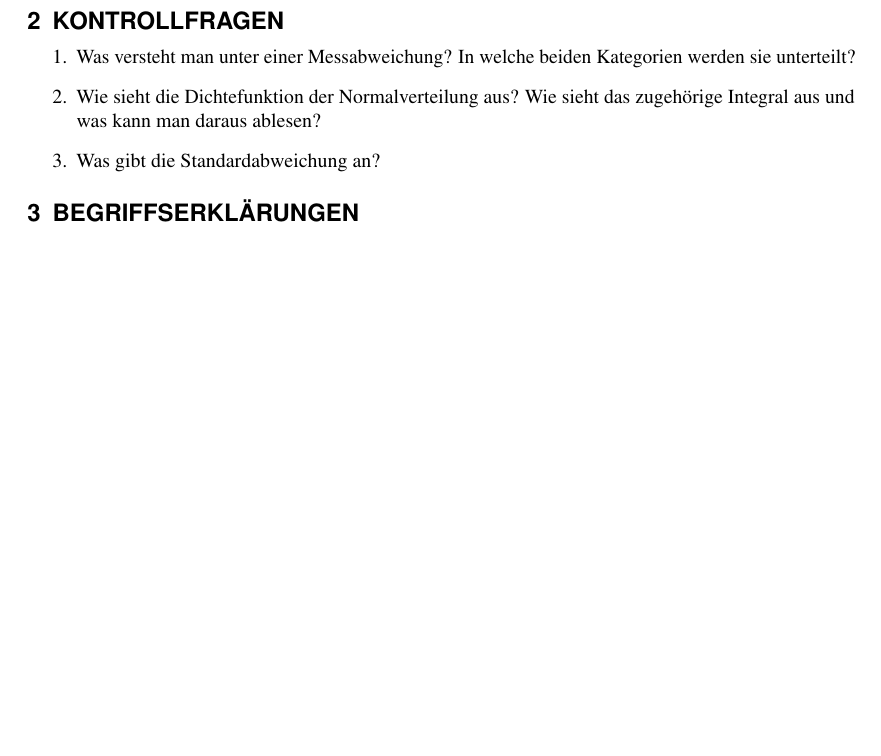
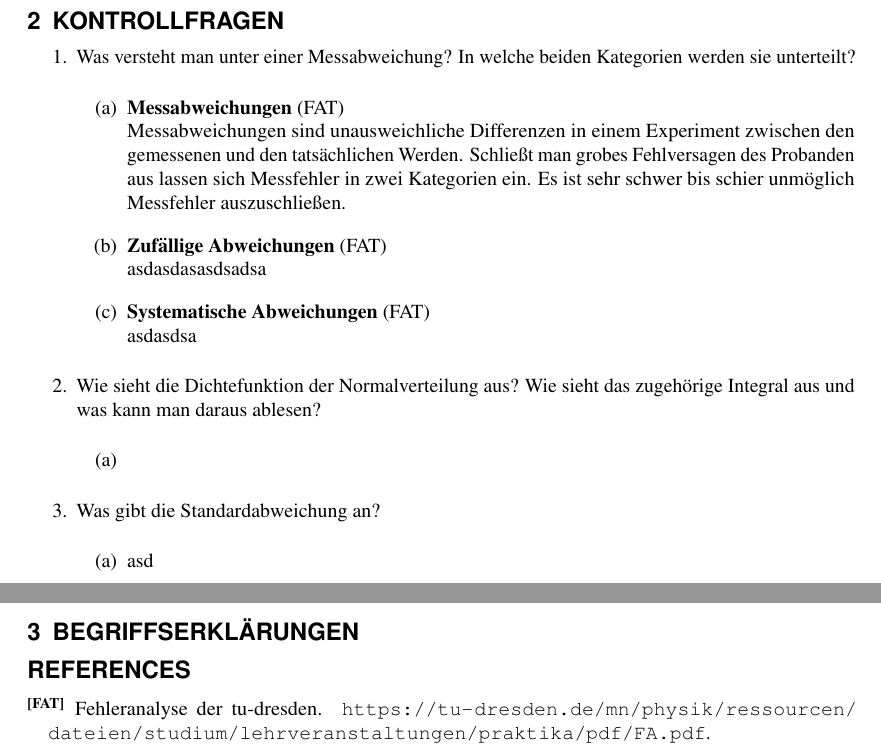
Before and after one commit to ErikSkopp/PhysikalischesGrundpraktikum, a LaTeX document (Messfehler_M0/main.tex): part of the page before the commit and two parts of pages 1 and 2 of 2 after it, the two joined at a grey line, cut so that both start at the same text, the shorter picture padded with empty space. Compiled offline with pdfLaTeX.

Commit message:
Updates from Overleaf

```diff
--- a/Messfehler_M0/main.tex
+++ b/Messfehler_M0/main.tex
@@ -1,5 +1,6 @@
 \documentclass[fleqn,10pt]{olplainarticle}
 % Use option lineno for line numbers
+\usepackage{url}
 
 \title{Messfehler - M0}
 
@@ -36,10 +36,23 @@ Thanks for using Overleaf to write your article. Your introduction goes here! So
 \section{Kontrollfragen}
  \begin{enumerate}
      \item Was versteht man unter einer Messabweichung? In welche beiden Kategorien werden sie unterteilt?
-
+    \begin{enumerate}
+        \item  \textbf{Messabweichungen} \cite{FATU} \\
+        Messabweichungen sind unausweichliche Differenzen in einem Experiment zwischen den gemessenen und den tatsächlichen Werden. Schließt man grobes Fehlversagen des Probanden aus lassen sich Messfehler in zwei Kategorien ein. Es ist sehr schwer bis schier unmöglich Messfehler auszuschließen.
+        \item \textbf{Zufällige Abweichungen} \cite{FATU} \\
+        asdasdasasdsadsa
+        \item \textbf{Systematische Abweichungen} \cite{FATU} \\
+            asdasdsa
+    \end{enumerate}
      \item Wie sieht die Dichtefunktion der Normalverteilung aus? Wie sieht das zugehörige Integral aus und was kann man daraus ablesen?
+     \begin{enumerate}
+         \item
+     \end{enumerate}
 
      \item Was gibt die Standardabweichung an?
+     \begin{enumerate}
+         \item asd
+     \end{enumerate}
  \end{enumerate}
 
 \section{Begriffserklärungen}
```
Also changed, not shown: Messfehler_M0/sample.bib (+4 -9 lines), Messfehler_M0/main.tex (3 more changed lines).
